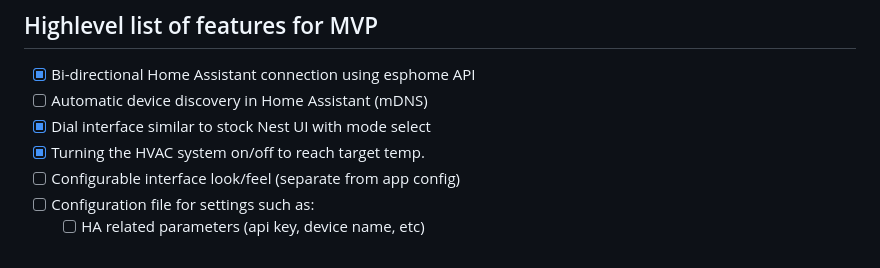
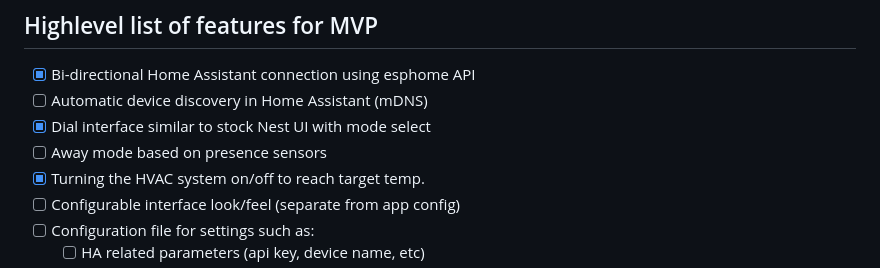
Before and after one commit to jiggak/retherm, a Markdown page: README.md, the part around the change. GitHub-like rendering.

Commit message:
Add away mode to MVP goals in readme

```diff
--- a/README.md
+++ b/README.md
@@ -11,6 +11,7 @@ Thermostat.
 - [x] Bi-directional Home Assistant connection using esphome API
 - [ ] Automatic device discovery in Home Assistant (mDNS)
 - [x] Dial interface similar to stock Nest UI with mode select
+- [ ] Away mode based on presence sensors
 - [x] Turning the HVAC system on/off to reach target temp.
 - [ ] Configurable interface look/feel (separate from app config)
 - [ ] Configuration file for settings such as:
```
